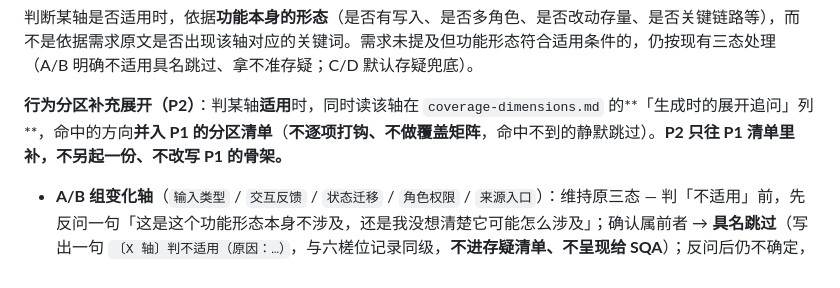
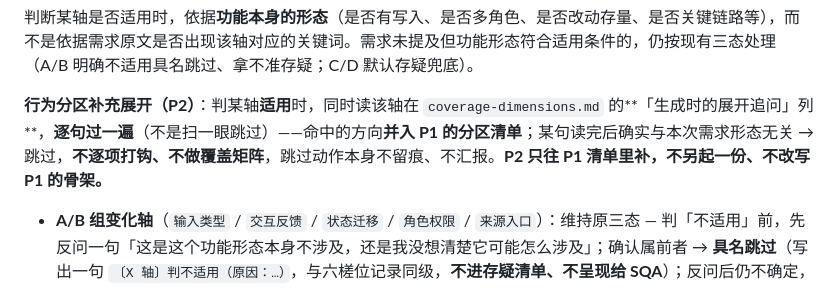
Before and after one commit to cawcut/skill-cawplan, a Markdown page: skills/cawplan-testpoint-generate/SKILL.md, the part around the change. GitHub-like rendering.

Commit message:
cawplan-testpoint-generate v4.0 #B: P2 展开追问改「逐句过一遍」
「命中不到的静默跳过」允许扫一眼没细看就跳过展开追问列，属防发散
限制。改为要求逐句过一遍、确认与需求形态无关才跳过；跳过动作本身
仍不留痕、不汇报，不新增呈现负担。

```diff
--- a/skills/cawplan-testpoint-generate/SKILL.md
+++ b/skills/cawplan-testpoint-generate/SKILL.md
@@ -195,7 +195,7 @@ For each axis, judge三态: **覆盖** / **不适用（具名跳过）** / **拿
 
 判断某轴是否适用时，依据**功能本身的形态**（是否有写入、是否多角色、是否改动存量、是否关键链路等），而不是依据需求原文是否出现该轴对应的关键词。需求未提及但功能形态符合适用条件的，仍按现有三态处理（A/B 明确不适用具名跳过、拿不准存疑；C/D 默认存疑兜底）。
 
-**行为分区补充展开（P2）**：判某轴**适用**时，同时读该轴在 `coverage-dimensions.md` 的**「生成时的展开追问」列**，命中的方向**并入 P1 的分区清单**（**不逐项打钩、不做覆盖矩阵**，命中不到的静默跳过）。**P2 只往 P1 清单里补，不另起一份、不改写 P1 的骨架。**
+**行为分区补充展开（P2）**：判某轴**适用**时，同时读该轴在 `coverage-dimensions.md` 的**「生成时的展开追问」列**，**逐句过一遍**（不是扫一眼跳过）——命中的方向**并入 P1 的分区清单**；某句读完后确实与本次需求形态无关 → 跳过，**不逐项打钩、不做覆盖矩阵**，跳过动作本身不留痕、不汇报。**P2 只往 P1 清单里补，不另起一份、不改写 P1 的骨架。**
 
 - **A/B 组变化轴**（`输入类型` / `交互反馈` / `状态迁移` / `角色权限` / `来源入口`）：维持原三态 — 判「不适用」前，先反问一句「这是这个功能形态本身不涉及，还是我没想清楚它可能怎么涉及」；确认属前者 → **具名跳过**（写出一句 `〔X 轴〕判不适用（原因：…）`，与六槎位记录同级，**不进存疑清单、不呈现给 SQA**）；反问后仍不确定，或发现其实说不清「为什么不涉及」→ 不再允许跳过，转**拿不准 → 存疑清单**。
 - **C/D 组技术轴**（`幂等` / `并发` / `一致性` / `存量兼容` / `环境兼容` / `性能` / `安全审计` / `可观测`）：**默认存疑兜底** — 仅当五字段能**正面证明**该轴不适用（对照 `coverage-dimensions.md` §二.1 形态门槛表）→ **静默跳过**；否则即便倾向判「不适用」，也须在存疑清单留一行：`〔X 轴〕判为本次不测（原因：…）/ 是否需覆盖，请确认`（仍受红线 0：方向性表述，不编造具体次数/文案/阈值/错误码，不因此生成测点）。多根 C/D 轴指向同一缺口时，按 step 6 结构型存疑合并规则并成一行。
```
